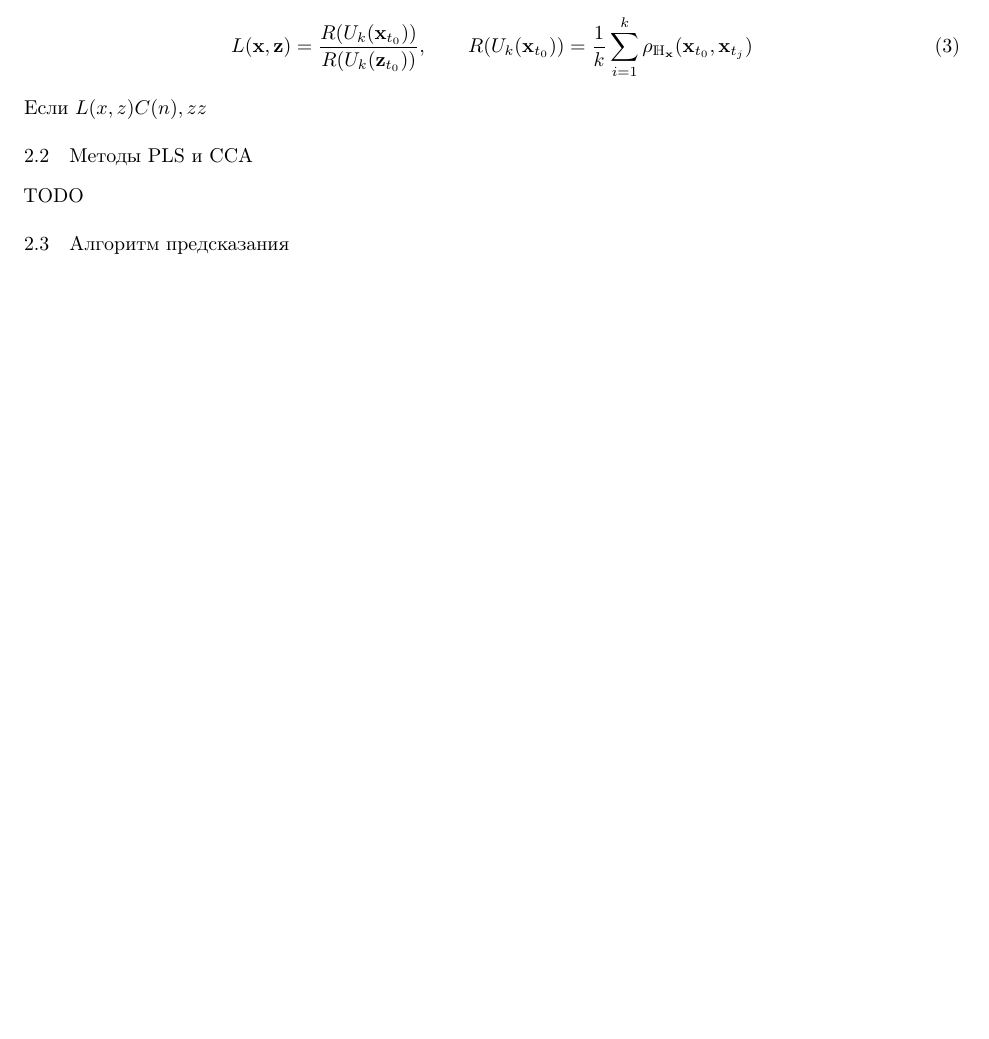
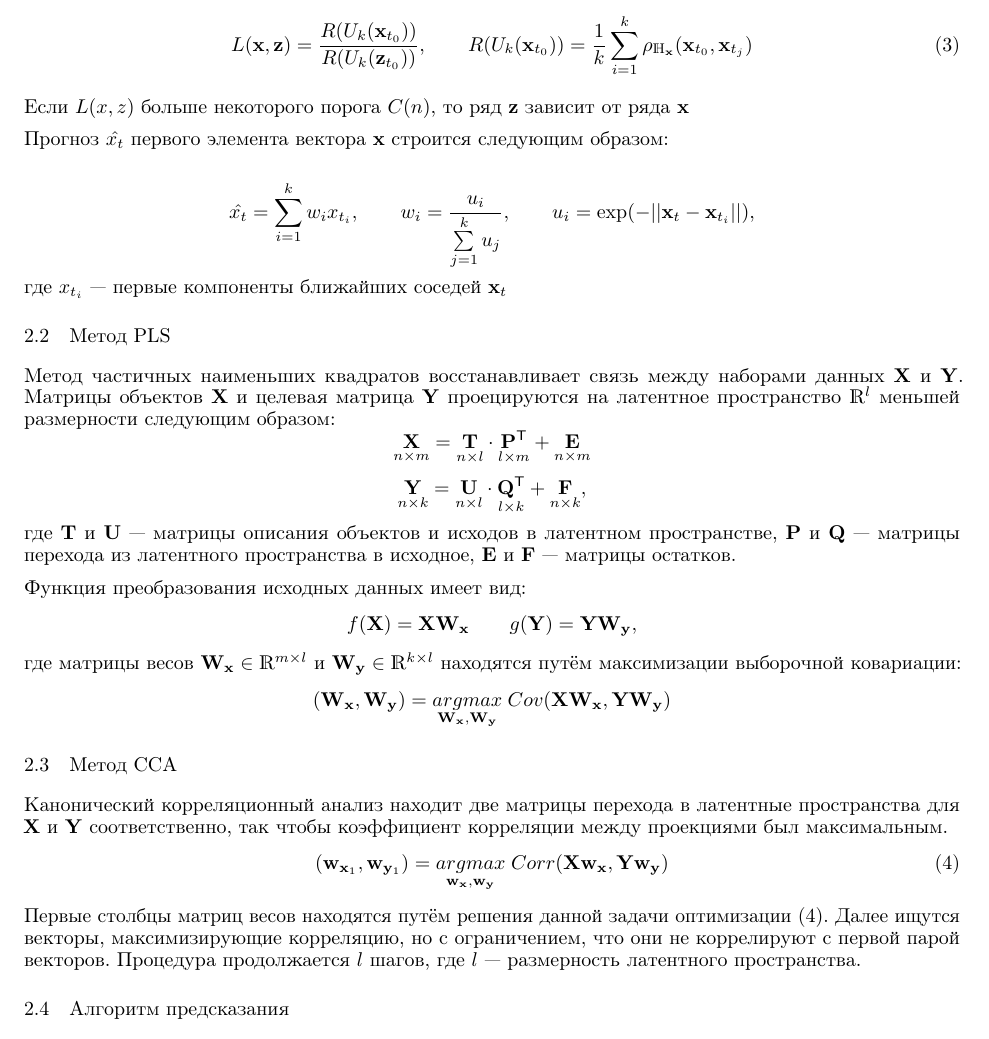
Before and after one commit to Intelligent-Systems-Phystech/2022-Project-90, a LaTeX paper (paper/Vladimirov2022RestoringHandMovement.tex): part of page 3 of 4, cut so that both start at the same text, the shorter picture padded with empty space. The pictures show the PDF file paper/Vladimirov2022RestoringHandMovement.pdf that the author committed with the source.

Commit message:
Add PLS and CCA

```diff
--- a/paper/Vladimirov2022RestoringHandMovement.tex
+++ b/paper/Vladimirov2022RestoringHandMovement.tex
@@ -116,13 +116,38 @@ $$ \rho_{\dH_{\bz}}(\phi(\bx_i), \phi(\bx_j)) \leq n \rho_{\dH_{\bx}}(\bx_i, \bx
 	L(\bx, \bz) = \dfrac{R(U_k(\bx_{t_0}))}{R(U_k(\bz_{t_0}))}, \qquad R(U_k(\bx_{t_0})) = \dfrac{1}{k} \sum\limits_{i=1}^k \rho_{\dH_{\bx}}(\bx_{t_0}, \bx_{t_j})
 \end{equation}
 
-Если $L(x, z) больше некоторого порога C(n), то ряд z зависит от ряда z$
+Если $L(x, z)$ больше некоторого порога $C(n)$, то ряд $\bz$ зависит от ряда $\bx$
+
+Прогноз $\hat{x_t}$ первого элемента вектора $\bx$ строится следующим образом:
+
+$$\hat{x_t} = \sum\limits_{i=1}^k w_i x_{t_i}, \qquad
+w_i = \dfrac{u_i}{\sum\limits_{j=1}^k u_j}, \qquad
+u_i = \exp(-||\bx_t - \bx_{t_i}||), $$
+где $x_{t_i}$ --- первые компоненты ближайших соседей $\bx_t$
 
 % Предполагается, что размерность траекторного пространства избыточна, что приводит к неустойчивости прогностической моделей ряда $\bx$.
 % Поэтому предлагается рассматривать не саму траекторию $\bx(t)$, а ее проекцию $$\bx_l(t) \in \dR^l, \; l < N$$ в траекторное подпространство
 
-\subsection{Методы PLS и CCA}
-TODO
+\subsection{Метод PLS}
+Метод частичных наименьших квадратов восстанавливает связь между наборами данных $\bX$ и $\bY$.
+Матрицы объектов $\bX$ и целевая матрица $\bY$ проецируются на латентное пространство $\dR^l$ меньшей размерности следующим образом:
+$$ \underset{n \times m}{\bX} = \underset{n \times l}{\bT} \cdot \underset{l \times m}{\bP\T} + \underset{n \times m}{\bE} $$
+$$ \underset{n \times k}{\bY} = \underset{n \times l}{\bU} \cdot \underset{l \times k}{\bQ\T} + \underset{n \times k}{\bF}, $$
+где $\bT$ и $\bU$ --- матрицы описания объектов и исходов в латентном пространстве, $\bP$ и $\bQ$ --- матрицы перехода из латентного пространства в исходное, $\bE$ и $\bF$ --- матрицы остатков.
+
+Функция преобразования исходных данных имеет вид:
+$$ f(\bX) = \bX\bW_{\bx} \qquad g(\bY) = \bY\bW_{\by}, $$
+где матрицы весов $\bW_{\bx} \in \dR^{m \times l}$ и $\bW_{\by} \in \dR^{k \times l}$ находятся путём максимизации выборочной ковариации:
+$$ (\bW_{\bx}, \bW_{\by}) = \underset{\bW_{\bx}, \bW_{\by}}{argmax}\; Cov(\bX\bW_{\bx}, \bY\bW_{\by})$$
+
+\subsection{Метод CCA}
+Канонический корреляционный анализ находит две матрицы перехода в латентные пространства для $\bX$ и $\bY$ соответственно, так чтобы коэффициент корреляции между проекциями был максимальным.
+\begin{equation} \label{eq:cca_optim}
+	(\bw_{\bx_1}, \bw_{\by_1}) = \underset{\bw_{\bx}, \bw_{\by}}{argmax}\; Corr(\bX\bw_{\bx}, \bY\bw_{\by})
+\end{equation}
+Первые столбцы матриц весов находятся путём решения данной задачи оптимизации \eqref{eq:cca_optim}.
+Затем ищутся векторы, максимизирующие ту же корреляцию, но с ограничением, что они не коррелируют с первой парой векторов.
+Процедура продолжается $l$ шагов, где $l$ --- размерность латентного пространства.
 
 \subsection{Алгоритм предсказания}
 TODO
```
Also changed, not shown: paper/preamble.tex (+7 -6 lines), paper/Vladimirov2022RestoringHandMovement.pdf.
